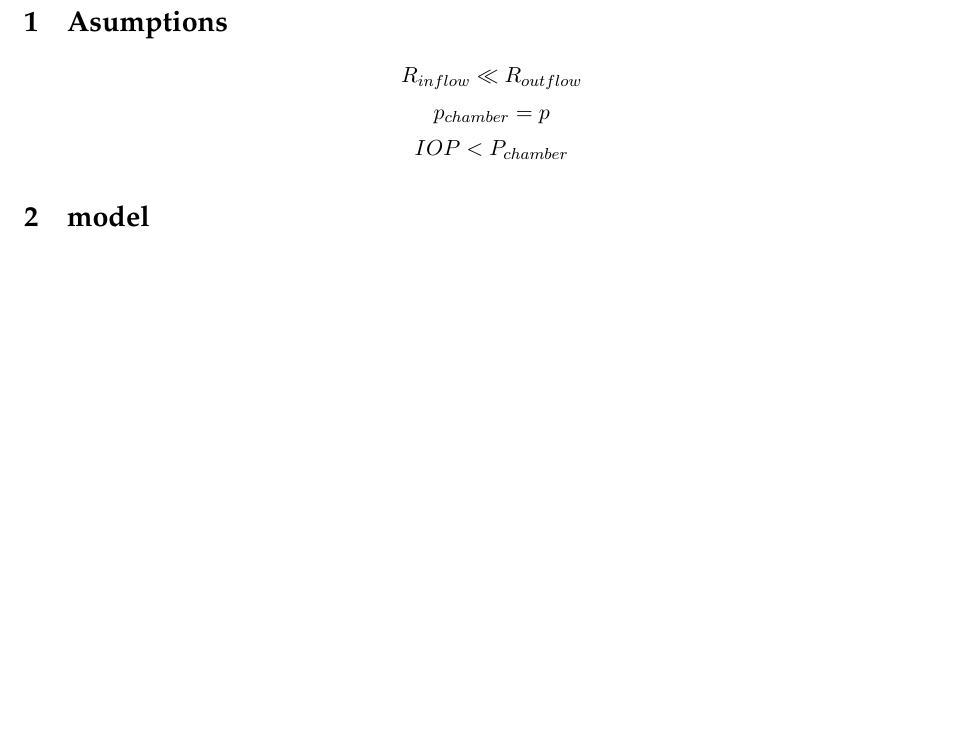
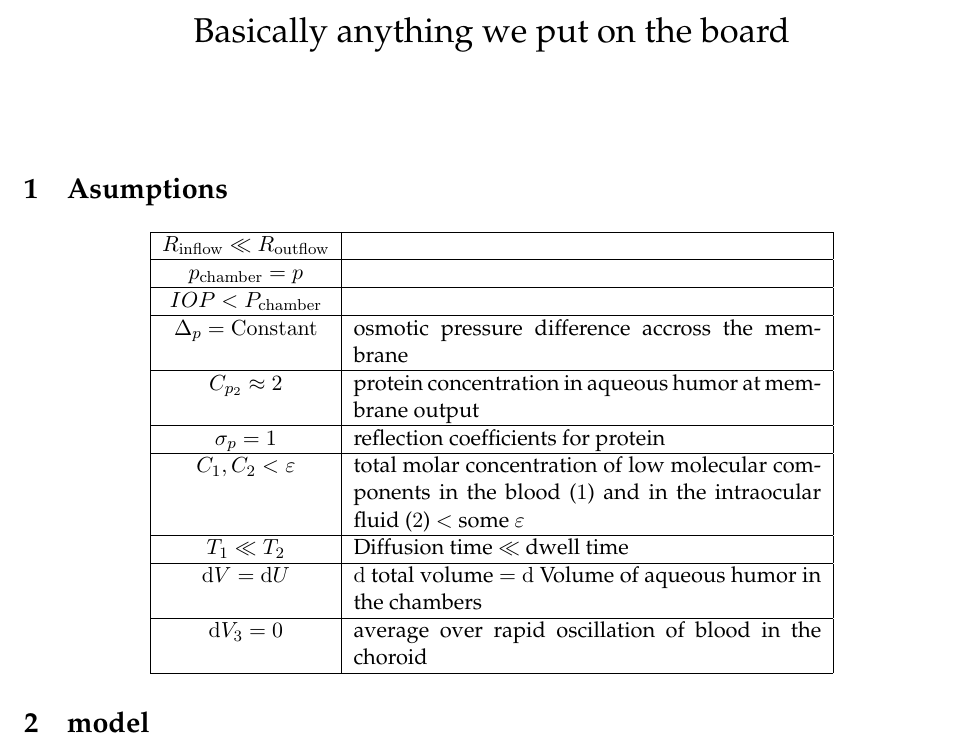
Before and after one commit to cemosis/SEME, a LaTeX document (notes.tex): part of page 1 of 2, cut at the place of the change, the shorter picture padded with empty space. Compiled offline with pdfLaTeX.

Commit message:
table for asumptions

```diff
--- a/notes.tex
+++ b/notes.tex
@@ -46,7 +46,7 @@
 \let\pa\partial
 \def \intdb{\int\!\!\!\!\int}
 
-\title{Test BGK mail 20 fév.}
+\title{Basically anything we put on the board}
 \date{}
 \newtheorem{theorem}{Theorem}
 \newtheorem{lemma}{Lemma}
@@ -81,16 +81,34 @@ escapeinside={\%*}{*)},         % if you want to add a comment within your code
 morekeywords={*,...}            % if you want to add more keywords to the set
 }
 \begin{document}
+\maketitle
 \section{Asumptions}
-\[
-R_{inflow} \ll R_{outflow}
-\]
-\[
-p_{chamber} = p
-\]
-\[
-IOP < P_{chamber}
-\]
+\begin{center}
+\begin{tabular}{|c|p{0.5\textwidth}|}
+\hline
+$R_{\mathrm{inflow}} \ll R_{\mathrm{outflow}}$&\\
+\hline
+$p_{\mathrm{chamber}} = p$&\\
+\hline
+$IOP < P_{\mathrm{chamber}}$&\\
+\hline
+$\Delta_p = \mathrm{Constant}$&osmotic pressure difference accross the membrane\\
+\hline
+$C_{p_2} \approx 2$ &protein concentration in aqueous humor at membrane output \\
+\hline
+$\sigma_p = 1 $ &reflection coefficients for protein\\
+\hline
+$C_1,C_2 < \eps$ & total molar concentration of low molecular components in the blood ($1$) and in the intraocular fluid ($2$) $<$ some  $\eps$\\
+\hline
+$T_1 \ll T_2$ & Diffusion time $\ll$ dwell time \\
+\hline
+$\dd V = \dd U$ & $\dd$ total volume $= \dd$ Volume of aqueous humor in the chambers \\
+\hline
+$\dd V_3 =0 $ & average over rapid oscillation of blood in the choroid\\
+\hline
+\end{tabular}
+\end{center}
+
 
 \section{model}
 \[
```
